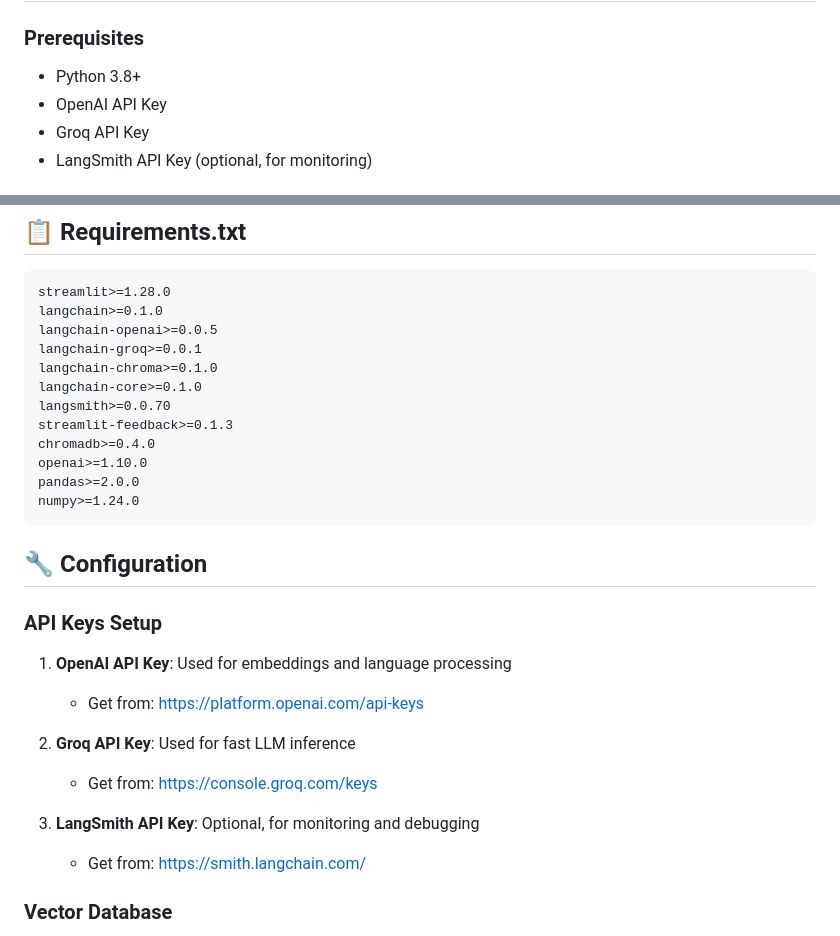
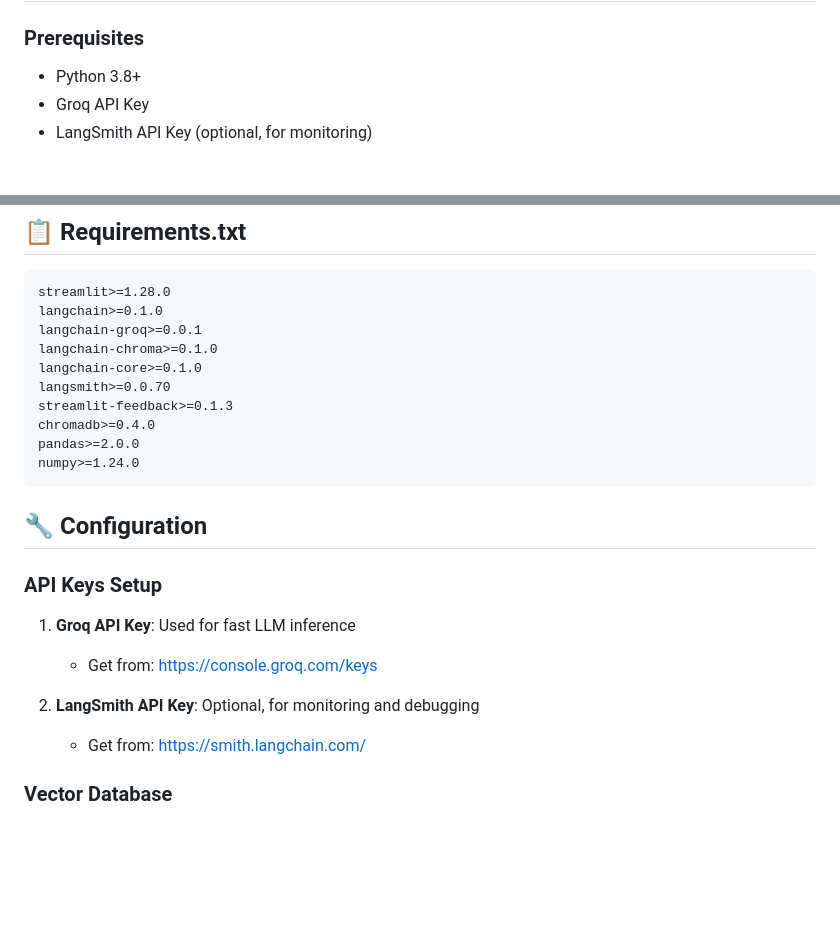
Before and after one commit to Goodnight77/ZERO_GPU_RNE_hackthaon, a Markdown page: denomination/readme.md, 2 parts joined by grey strips. Drawn GitHub-style; blank space fills up the shorter version.

````diff
--- a/denomination/readme.md
+++ b/denomination/readme.md
@@ -35,7 +35,6 @@ tunisia-business-name-checker/
 ### Prerequisites
 
 - Python 3.8+
-- OpenAI API Key
 - Groq API Key
 - LangSmith API Key (optional, for monitoring)
 
@@ -70,14 +69,12 @@ tunisia-business-name-checker/
 ```txt
 streamlit>=1.28.0
 langchain>=0.1.0
-langchain-openai>=0.0.5
 langchain-groq>=0.0.1
 langchain-chroma>=0.1.0
 langchain-core>=0.1.0
 langsmith>=0.0.70
 streamlit-feedback>=0.1.3
 chromadb>=0.4.0
-openai>=1.10.0
 pandas>=2.0.0
 numpy>=1.24.0
 ```
@@ -86,13 +83,10 @@ numpy>=1.24.0
 
 ### API Keys Setup
 
-1. **OpenAI API Key**: Used for embeddings and language processing
-   - Get from: https://platform.openai.com/api-keys
-
-2. **Groq API Key**: Used for fast LLM inference
+1. **Groq API Key**: Used for fast LLM inference
    - Get from: https://console.groq.com/keys
 
-3. **LangSmith API Key**: Optional, for monitoring and debugging
+2. **LangSmith API Key**: Optional, for monitoring and debugging
    - Get from: https://smith.langchain.com/
 
 ### Vector Database
````
